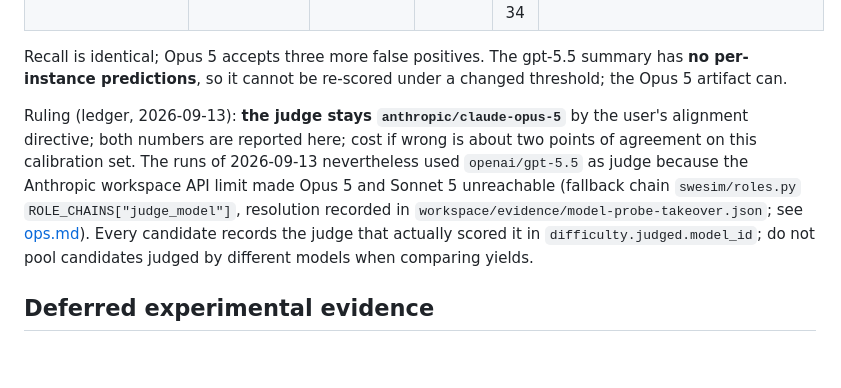
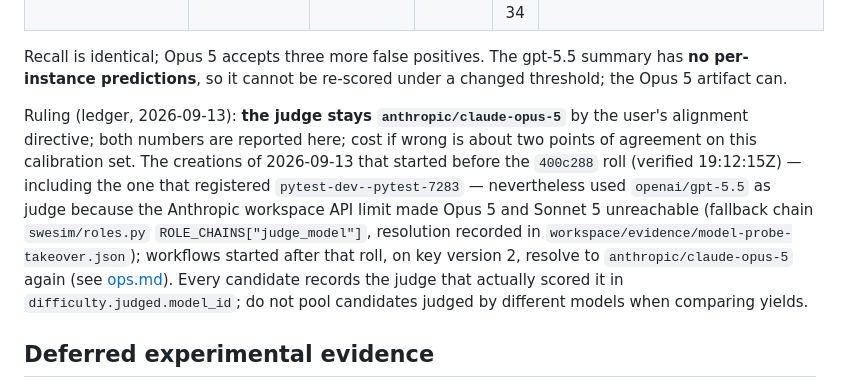
Before and after one commit to saahilsanganeriya/swe-sim, a Markdown page: docs/grading.md, the part around the change. Rendered like a GitHub page; blank space fills up the shorter version.

Commit message:
docs/grading.md: judge calibration note distinguishes pre- and post-key-roll role resolution
Co-Authored-By: Claude Fable 5.1 <noreply@anthropic.com>

```diff
--- a/docs/grading.md
+++ b/docs/grading.md
@@ -209,7 +209,7 @@ Two judges have been calibrated on the same 145 judged rows (150 requested, 5 ov
 
 Recall is identical; Opus 5 accepts three more false positives. The gpt-5.5 summary has **no per-instance predictions**, so it cannot be re-scored under a changed threshold; the Opus 5 artifact can.
 
-Ruling (ledger, 2026-09-13): **the judge stays `anthropic/claude-opus-5`** by the user's alignment directive; both numbers are reported here; cost if wrong is about two points of agreement on this calibration set. The runs of 2026-09-13 nevertheless used `openai/gpt-5.5` as judge because the Anthropic workspace API limit made Opus 5 and Sonnet 5 unreachable (fallback chain `swesim/roles.py` `ROLE_CHAINS["judge_model"]`, resolution recorded in `workspace/evidence/model-probe-takeover.json`; see [ops.md](ops.md#model-role-fallbacks-in-force)). Every candidate records the judge that actually scored it in `difficulty.judged.model_id`; do not pool candidates judged by different models when comparing yields.
+Ruling (ledger, 2026-09-13): **the judge stays `anthropic/claude-opus-5`** by the user's alignment directive; both numbers are reported here; cost if wrong is about two points of agreement on this calibration set. The creations of 2026-09-13 that started before the `400c288` roll (verified 19:12:15Z) — including the one that registered `pytest-dev--pytest-7283` — nevertheless used `openai/gpt-5.5` as judge because the Anthropic workspace API limit made Opus 5 and Sonnet 5 unreachable (fallback chain `swesim/roles.py` `ROLE_CHAINS["judge_model"]`, resolution recorded in `workspace/evidence/model-probe-takeover.json`); workflows started after that roll, on key version 2, resolve to `anthropic/claude-opus-5` again (see [ops.md](ops.md#model-role-fallbacks-in-force)). Every candidate records the judge that actually scored it in `difficulty.judged.model_id`; do not pool candidates judged by different models when comparing yields.
 
 ## Deferred experimental evidence
 
```
